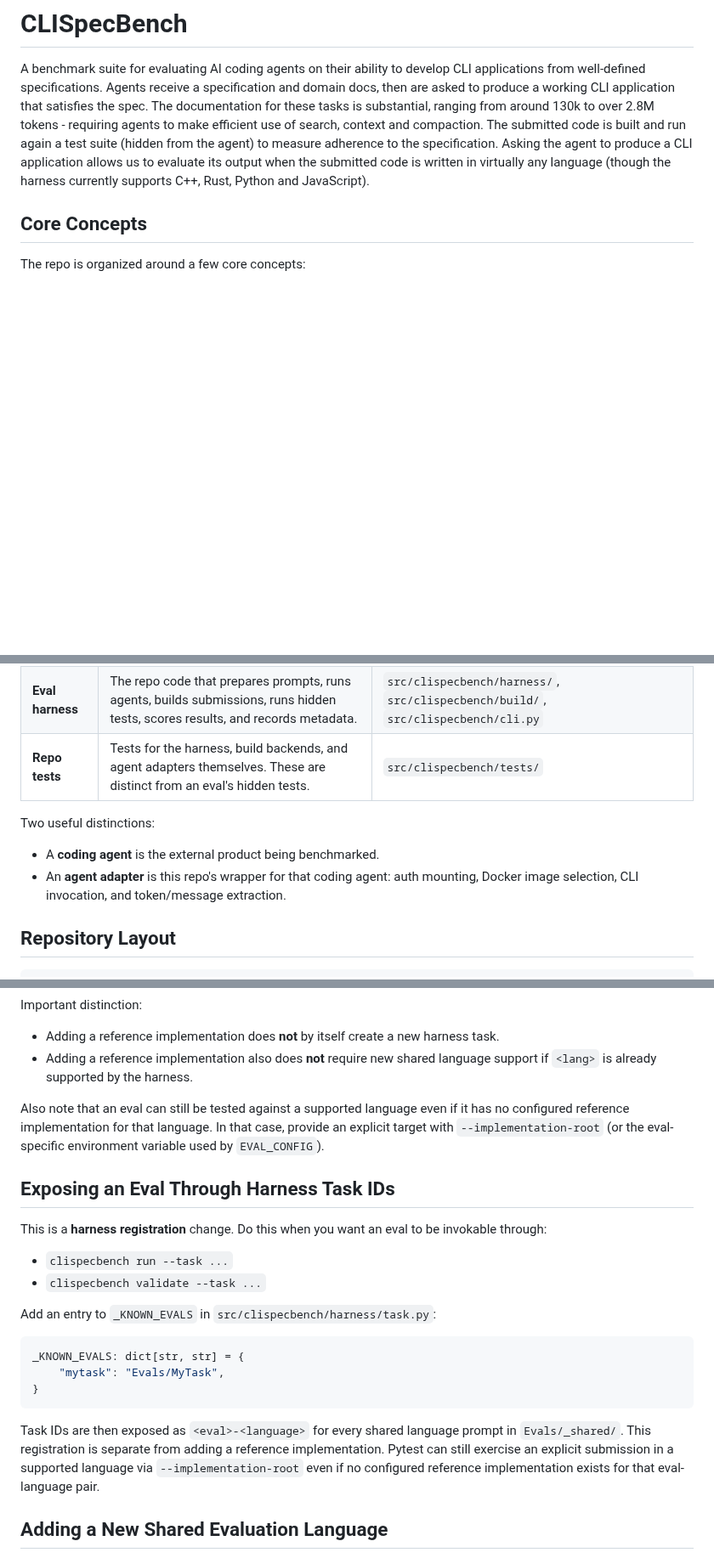
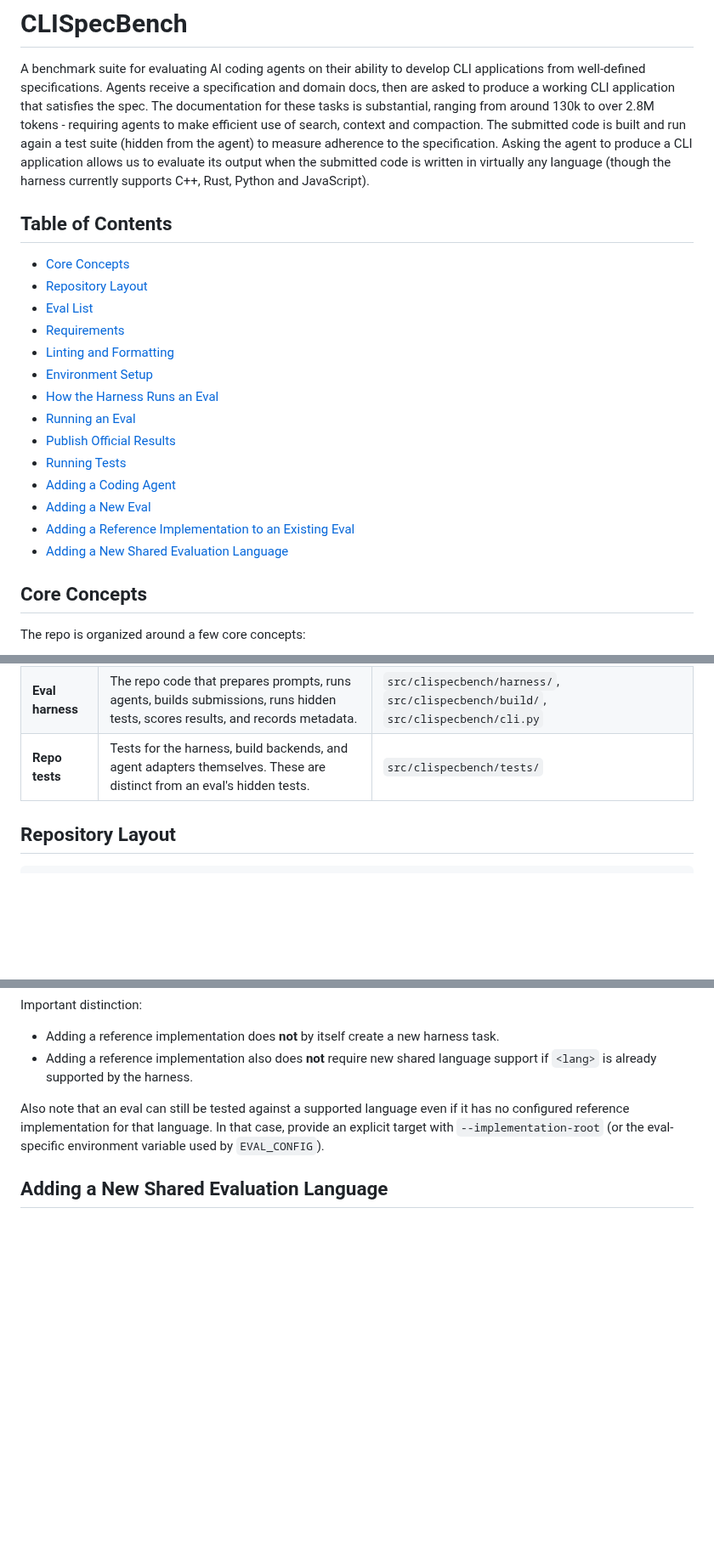
Before and after one commit to mknutso-2/CLISpecBench, a Markdown page: README.md, 3 parts joined by grey strips. Shown at 85% size. GitHub-like rendering; blank space fills up the shorter version.

````diff
--- a/README.md
+++ b/README.md
@@ -4,6 +4,23 @@ A benchmark suite for evaluating AI coding agents on their ability to develop CL
 Agents receive a specification and domain docs, then are asked to produce a working CLI application that satisfies the spec. The documentation for these tasks is substantial, ranging from around 130k to over 2.8M tokens - requiring agents to make efficient use of search, context and compaction. The submitted
 code is built and run again a test suite (hidden from the agent) to measure adherence to the specification.
 Asking the agent to produce a CLI application allows us to evaluate its output when the submitted code is written in virtually any language (though the harness currently supports C++, Rust, Python and JavaScript).
+
+## Table of Contents
+
+- [Core Concepts](#core-concepts)
+- [Repository Layout](#repository-layout)
+- [Eval List](#eval-list)
+- [Requirements](#requirements)
+- [Linting and Formatting](#linting-and-formatting)
+- [Environment Setup](#environment-setup)
+- [How the Harness Runs an Eval](#how-the-harness-runs-an-eval)
+- [Running an Eval](#running-an-eval)
+- [Publish Official Results](#publish-official-results)
+- [Running Tests](#running-tests)
+- [Adding a Coding Agent](#adding-a-coding-agent)
+- [Adding a New Eval](#adding-a-new-eval)
+- [Adding a Reference Implementation to an Existing Eval](#adding-a-reference-implementation-to-an-existing-eval)
+- [Adding a New Shared Evaluation Language](#adding-a-new-shared-evaluation-language)
 
 ## Core Concepts
 
@@ -16,12 +33,6 @@ The repo is organized around a few core concepts:
 | **Task** | A eval-language pair. Examples: `wordcount-cpp`, `wordcount-rs`, `rs274-js`. | Registered in `src/clispecbench/harness/task.py` |
 | **Eval harness** | The repo code that prepares prompts, runs agents, builds submissions, runs hidden tests, scores results, and records metadata. | `src/clispecbench/harness/`, `src/clispecbench/build/`, `src/clispecbench/cli.py` |
 | **Repo tests** | Tests for the harness, build backends, and agent adapters themselves. These are distinct from an eval's hidden tests. | `src/clispecbench/tests/` |
-
-Two useful distinctions:
-
-- A **coding agent** is the external product being benchmarked.
-- An **agent adapter** is this repo's wrapper for that coding agent: auth mounting,
-  Docker image selection, CLI invocation, and token/message extraction.
 
 ## Repository Layout
 
@@ -577,28 +567,6 @@ it has no configured reference implementation for that language. In that case,
 provide an explicit target with `--implementation-root` (or the eval-specific
 environment variable used by `EVAL_CONFIG`).
 
-## Exposing an Eval Through Harness Task IDs
-
-This is a **harness registration** change. Do this when you want an eval to be
-invokable through:
-
-- `clispecbench run --task ...`
-- `clispecbench validate --task ...`
-
-Add an entry to `_KNOWN_EVALS` in `src/clispecbench/harness/task.py`:
-
-```python
-_KNOWN_EVALS: dict[str, str] = {
-    "mytask": "Evals/MyTask",
-}
-```
-
-Task IDs are then exposed as `<eval>-<language>` for every shared language
-prompt in `Evals/_shared/`. This registration is separate from adding a
-reference implementation. Pytest can still exercise an explicit submission in a
-supported language via `--implementation-root` even if no configured reference
-implementation exists for that eval-language pair.
-
 ## Adding a New Shared Evaluation Language
 
 This is a **repo-wide language-support** change. Do this only when the harness
````
Also changed, not shown: other parts of README.md (+22 -55 lines).
